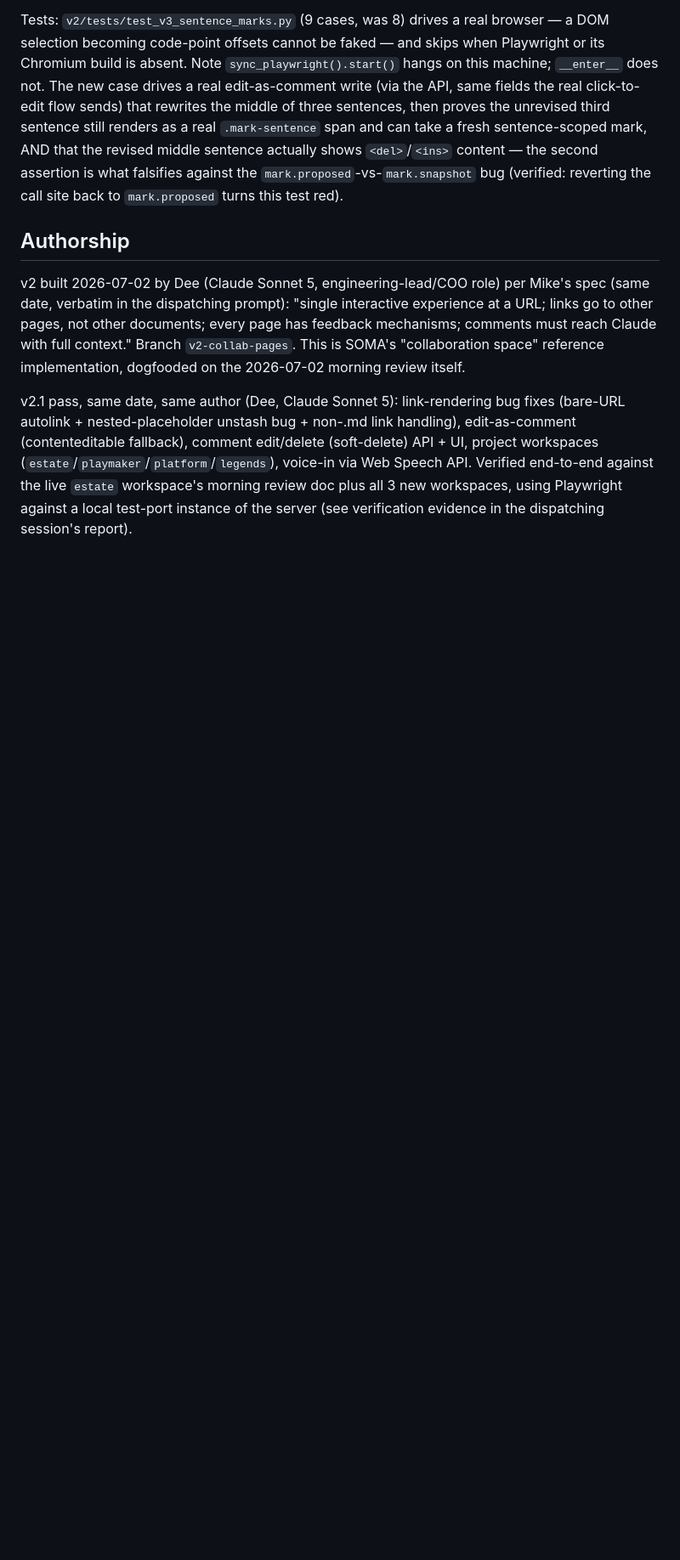
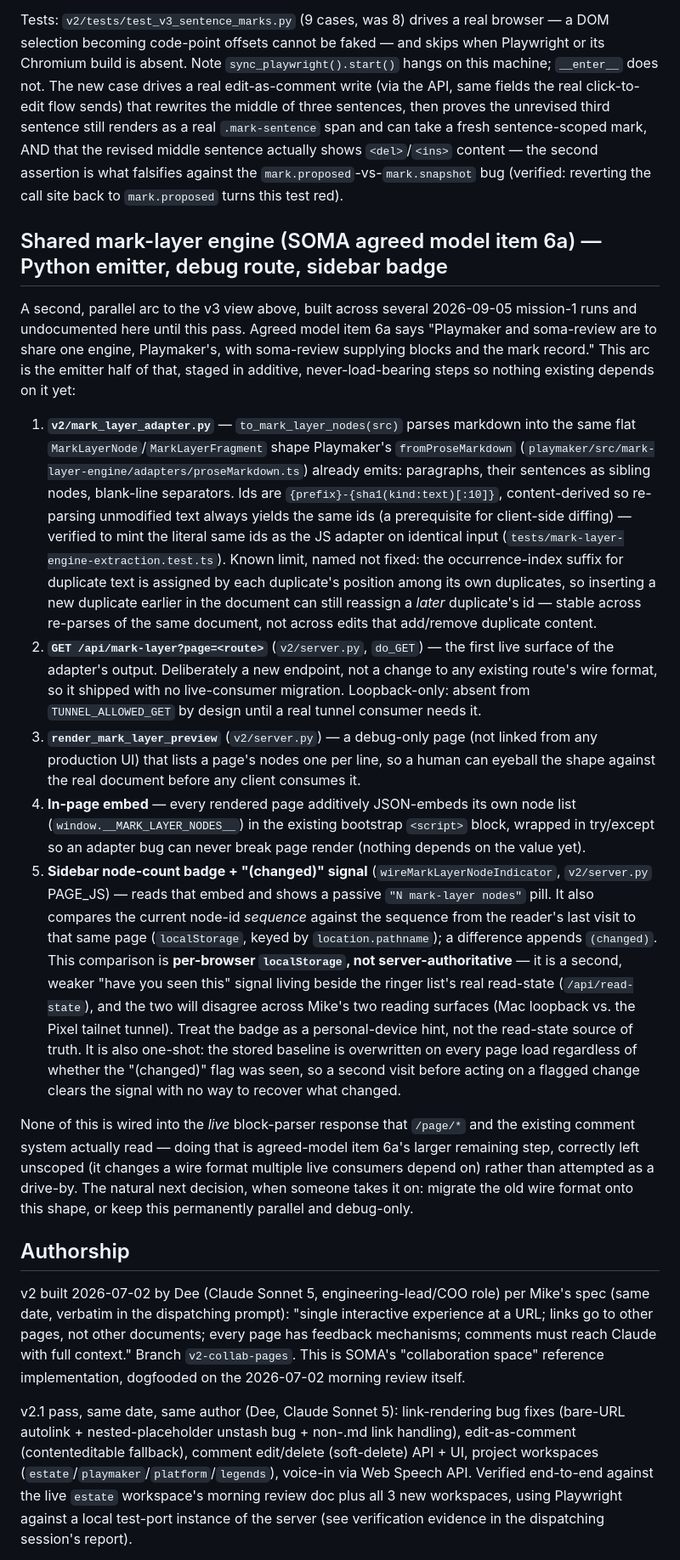
Before and after one commit to eldrgeek/soma-review, a Markdown page: CLAUDE.md, the part around the change. Shown at 85% size. Drawn GitHub-style; blank space fills up the shorter version.

Commit message:
docs: document the shared mark-layer engine arc in CLAUDE.md
The mark_layer_adapter.py emitter, /api/mark-layer route, debug preview
page, page embed, and sidebar "(changed)" badge shipped across several
2026-09-05 mission-1 runs but were never written up in the canonical
CLAUDE.md, leaving a real, undocumented feature arc for future readers
to rediscover from code. Reviewed by Skip against the actual source
(mark_layer_adapter.py, server.py) for factual accuracy — no
inaccuracies found; added one clarifying sentence per its feedback
about the badge's one-shot localStorage overwrite.

Seat: dee

```diff
--- a/CLAUDE.md
+++ b/CLAUDE.md
@@ -1206,6 +1206,53 @@ revised middle sentence actually shows `<del>`/`<ins>` content — the second as
 falsifies against the `mark.proposed`-vs-`mark.snapshot` bug (verified: reverting the call site
 back to `mark.proposed` turns this test red).
 
+## Shared mark-layer engine (SOMA agreed model item 6a) — Python emitter, debug route, sidebar badge
+
+A second, parallel arc to the v3 view above, built across several 2026-09-05 mission-1 runs and
+undocumented here until this pass. Agreed model item 6a says "Playmaker and soma-review are to
+share one engine, Playmaker's, with soma-review supplying blocks and the mark record." This arc
+is the emitter half of that, staged in additive, never-load-bearing steps so nothing existing
+depends on it yet:
+
+1. **`v2/mark_layer_adapter.py`** — `to_mark_layer_nodes(src)` parses markdown into the same
+   flat `MarkLayerNode`/`MarkLayerFragment` shape Playmaker's `fromProseMarkdown`
+   (`playmaker/src/mark-layer-engine/adapters/proseMarkdown.ts`) already emits: paragraphs, their
+   sentences as sibling nodes, blank-line separators. Ids are `{prefix}-{sha1(kind:text)[:10]}`,
+   content-derived so re-parsing unmodified text always yields the same ids (a prerequisite for
+   client-side diffing) — verified to mint the literal same ids as the JS adapter on identical
+   input (`tests/mark-layer-engine-extraction.test.ts`). Known limit, named not fixed: the
+   occurrence-index suffix for duplicate text is assigned by each duplicate's position among its
+   own duplicates, so inserting a new duplicate earlier in the document can still reassign a
+   *later* duplicate's id — stable across re-parses of the same document, not across edits that
+   add/remove duplicate content.
+2. **`GET /api/mark-layer?page=<route>`** (`v2/server.py`, `do_GET`) — the first live surface of
+   the adapter's output. Deliberately a new endpoint, not a change to any existing route's wire
+   format, so it shipped with no live-consumer migration. Loopback-only: absent from
+   `TUNNEL_ALLOWED_GET` by design until a real tunnel consumer needs it.
+3. **`render_mark_layer_preview`** (`v2/server.py`) — a debug-only page (not linked from any
+   production UI) that lists a page's nodes one per line, so a human can eyeball the shape against
+   the real document before any client consumes it.
+4. **In-page embed** — every rendered page additively JSON-embeds its own node list
+   (`window.__MARK_LAYER_NODES__`) in the existing bootstrap `<script>` block, wrapped in
+   try/except so an adapter bug can never break page render (nothing depends on the value yet).
+5. **Sidebar node-count badge + "(changed)" signal** (`wireMarkLayerNodeIndicator`, `v2/server.py`
+   PAGE_JS) — reads that embed and shows a passive `"N mark-layer nodes"` pill. It also compares
+   the current node-id *sequence* against the sequence from the reader's last visit to that same
+   page (`localStorage`, keyed by `location.pathname`); a difference appends `(changed)`. This
+   comparison is **per-browser `localStorage`, not server-authoritative** — it is a second, weaker
+   "have you seen this" signal living beside the ringer list's real read-state
+   (`/api/read-state`), and the two will disagree across Mike's two reading surfaces (Mac loopback
+   vs. the Pixel tailnet tunnel). Treat the badge as a personal-device hint, not the read-state
+   source of truth. It is also one-shot: the stored baseline is overwritten on every page load
+   regardless of whether the "(changed)" flag was seen, so a second visit before acting on a
+   flagged change clears the signal with no way to recover what changed.
+
+None of this is wired into the *live* block-parser response that `/page/*` and the existing
+comment system actually read — doing that is agreed-model item 6a's larger remaining step,
+correctly left unscoped (it changes a wire format multiple live consumers depend on) rather than
+attempted as a drive-by. The natural next decision, when someone takes it on: migrate the old wire
+format onto this shape, or keep this permanently parallel and debug-only.
+
 ## Authorship
 
 v2 built 2026-07-02 by Dee (Claude Sonnet 5, engineering-lead/COO role) per Mike's spec
```
